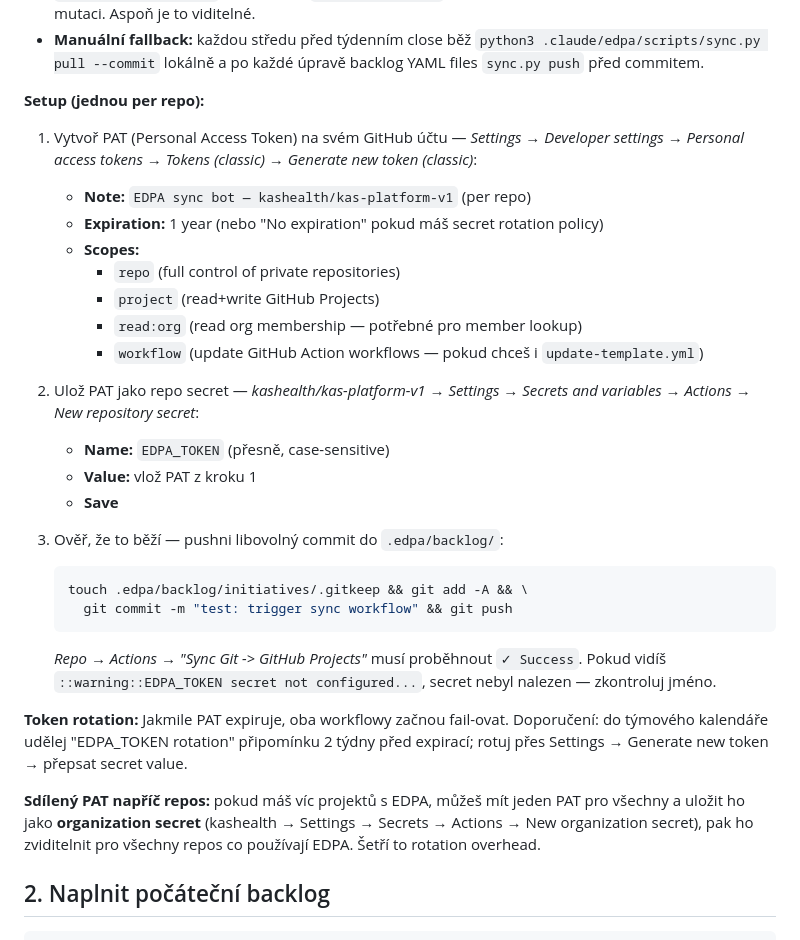
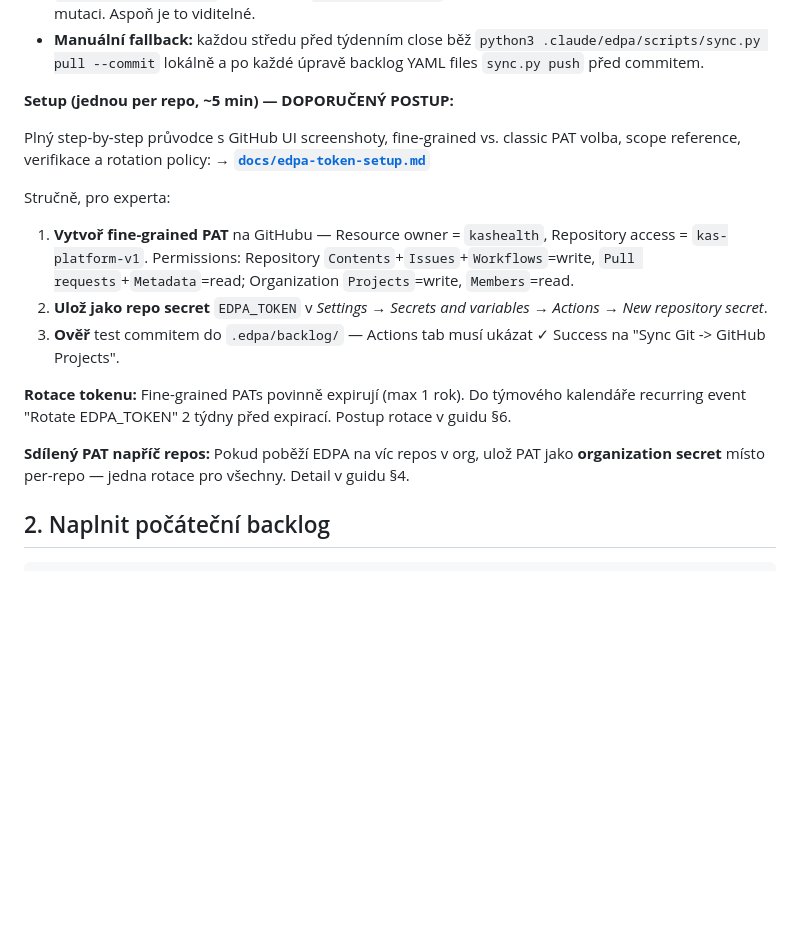
Before and after one commit to technomaton/edpa, a Markdown page: docs/kashealth-pilot/KASHEALTH-PILOT.md, the part around the change. Rendered like a GitHub page; blank space fills up the shorter version.

````diff
--- a/docs/kashealth-pilot/KASHEALTH-PILOT.md
+++ b/docs/kashealth-pilot/KASHEALTH-PILOT.md
@@ -97,47 +97,29 @@ zapisovat do GitHub Projects v2** (jsou org-scoped, nikoli repo-scoped).
   `python3 .claude/edpa/scripts/sync.py pull --commit` lokálně a po
   každé úpravě backlog YAML files `sync.py push` před commitem.
 
-**Setup (jednou per repo):**
+**Setup (jednou per repo, ~5 min) — DOPORUČENÝ POSTUP:**
 
-1. Vytvoř PAT (Personal Access Token) na svém GitHub účtu —
-   *Settings → Developer settings → Personal access tokens →
-   Tokens (classic) → Generate new token (classic)*:
-   - **Note:** `EDPA sync bot — kashealth/kas-platform-v1` (per repo)
-   - **Expiration:** 1 year (nebo "No expiration" pokud máš secret
-     rotation policy)
-   - **Scopes:**
-     - `repo` (full control of private repositories)
-     - `project` (read+write GitHub Projects)
-     - `read:org` (read org membership — potřebné pro member lookup)
-     - `workflow` (update GitHub Action workflows — pokud chceš
-       i `update-template.yml`)
+Plný step-by-step průvodce s GitHub UI screenshoty, fine-grained vs.
+classic PAT volba, scope reference, verifikace a rotation policy:
+→ **[`docs/edpa-token-setup.md`](../edpa-token-setup.md)**
 
-2. Ulož PAT jako repo secret —
-   *kashealth/kas-platform-v1 → Settings → Secrets and variables →
-   Actions → New repository secret*:
-   - **Name:** `EDPA_TOKEN` (přesně, case-sensitive)
-   - **Value:** vlož PAT z kroku 1
-   - **Save**
+Stručně, pro experta:
+1. **Vytvoř fine-grained PAT** na GitHubu — Resource owner = `kashealth`,
+   Repository access = `kas-platform-v1`. Permissions: Repository
+   `Contents`+`Issues`+`Workflows`=write, `Pull requests`+`Metadata`=read;
+   Organization `Projects`=write, `Members`=read.
+2. **Ulož jako repo secret** `EDPA_TOKEN` v *Settings → Secrets and
+   variables → Actions → New repository secret*.
+3. **Ověř** test commitem do `.edpa/backlog/` — Actions tab musí
+   ukázat ✓ Success na "Sync Git -> GitHub Projects".
 
-3. Ověř, že to běží — pushni libovolný commit do `.edpa/backlog/`:
-   ```bash
-   touch .edpa/backlog/initiatives/.gitkeep && git add -A && \
-     git commit -m "test: trigger sync workflow" && git push
-   ```
-   *Repo → Actions → "Sync Git -> GitHub Projects"* musí proběhnout
-   `✓ Success`. Pokud vidíš `::warning::EDPA_TOKEN secret not
-   configured...`, secret nebyl nalezen — zkontroluj jméno.
+**Rotace tokenu:** Fine-grained PATs povinně expirují (max 1 rok).
+Do týmového kalendáře recurring event "Rotate EDPA_TOKEN" 2 týdny
+před expirací. Postup rotace v guidu §6.
 
-**Token rotation:** Jakmile PAT expiruje, oba workflowy začnou fail-ovat.
-Doporučení: do týmového kalendáře udělej "EDPA_TOKEN rotation" připomínku
-2 týdny před expirací; rotuj přes Settings → Generate new token →
-přepsat secret value.
-
-**Sdílený PAT napříč repos:** pokud máš víc projektů s EDPA, můžeš mít
-jeden PAT pro všechny a uložit ho jako **organization secret** (kashealth
-→ Settings → Secrets → Actions → New organization secret), pak ho
-zviditelnit pro všechny repos co používají EDPA. Šetří to rotation
-overhead.
+**Sdílený PAT napříč repos:** Pokud poběží EDPA na víc repos v org,
+ulož PAT jako **organization secret** místo per-repo — jedna rotace
+pro všechny. Detail v guidu §4.
 
 ## 2. Naplnit počáteční backlog
 
````
Also changed, not shown: README.md (+1 -0 lines), docs/edpa-token-setup.md (added, +223 -0 lines).
